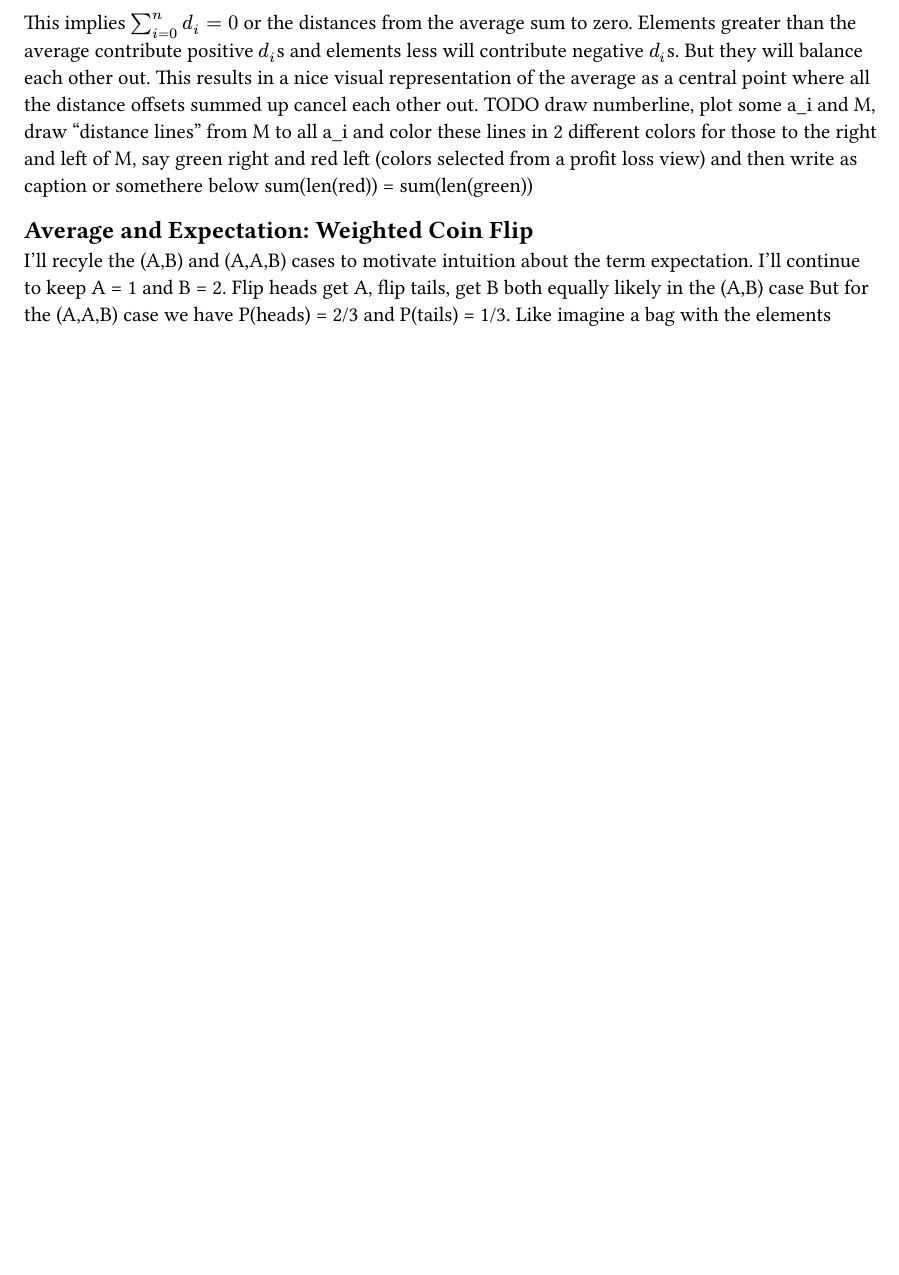
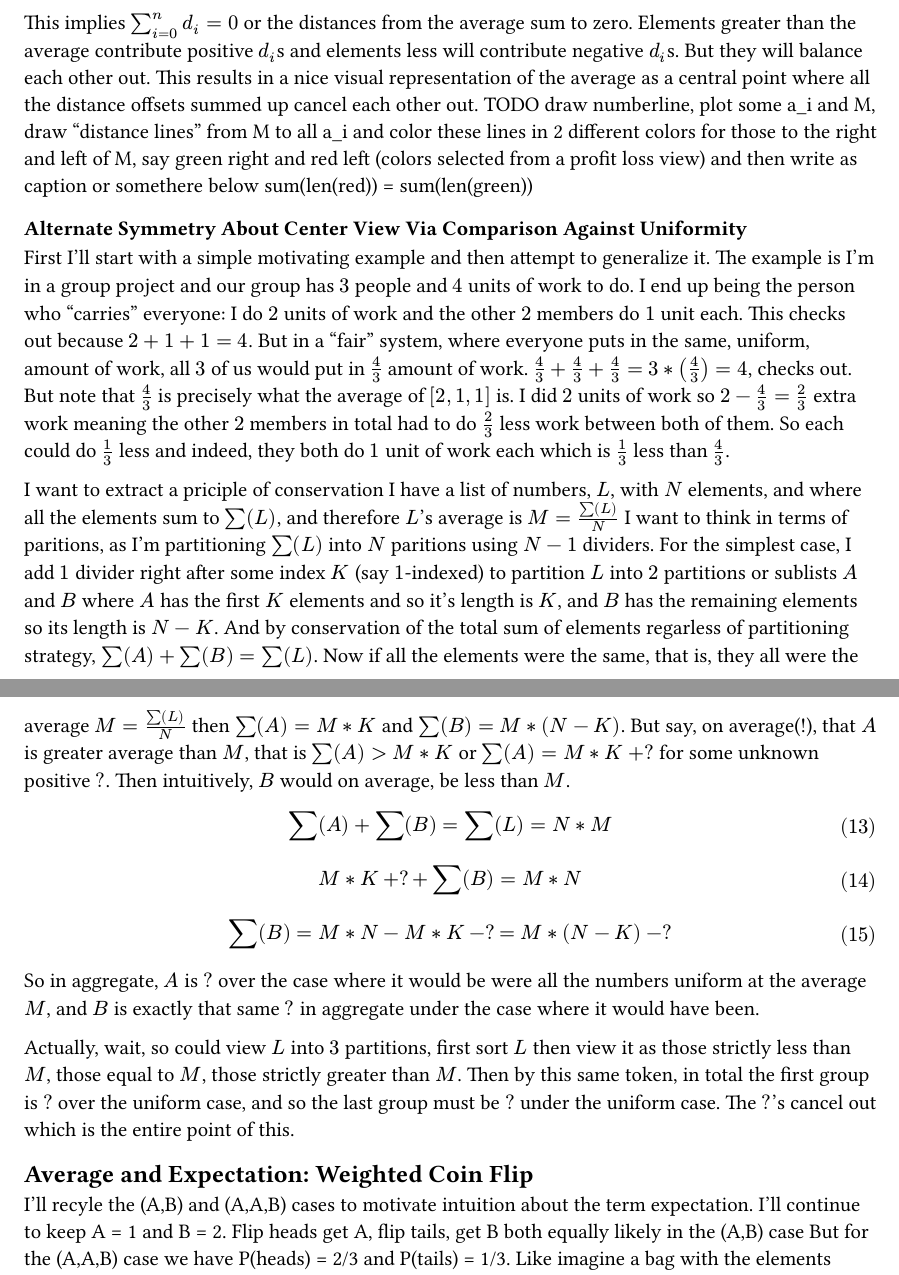
Before and after one commit to avtarted/notes, a Typst document (math/ExpectationAverageCenterOfMass.typ): part of page 3 of 6 before the commit and two parts of pages 3 and 4 of 7 after it, the two joined at a grey line, cut so that both start at the same text, the shorter picture padded with empty space. The pictures show the PDF file math/ExpectationAverageCenterOfMass.pdf that the author committed with the source.

Commit message:
Connect average to uniform case to motivate aggregate deviation cancelation

```diff
--- a/math/ExpectationAverageCenterOfMass.typ
+++ b/math/ExpectationAverageCenterOfMass.typ
@@ -109,6 +109,39 @@ This implies $sum_(i=0)^n d_i = 0$ or the distances from the average sum to zero
 Elements greater than the average contribute positive $d_i$s and elements less will contribute negative $d_i$s. But they will balance each other out.
 This results in a nice visual representation of the average as a central point where all the distance offsets summed up cancel each other out.
 TODO draw numberline, plot some a_i and M, draw "distance lines" from M to all a_i and color these lines in 2 different colors for those to the right and left of M, say green right and red left (colors selected from a profit loss view) and then write as caption or somethere below sum(len(red)) = sum(len(green))
+
+=== Alternate Symmetry About Center View Via Comparison Against Uniformity
+First I'll start with a simple motivating example and then attempt to generalize it.
+The example is I'm in a group project and our group has $3$ people and $4$ units of work to do.
+I end up being the person who "carries" everyone: I do $2$ units of work and the other $2$ members do $1$ unit each.
+This checks out because $2 + 1 + 1 = 4$.
+But in a "fair" system, where everyone puts in the same, uniform, amount of work,
+all $3$ of us would put in $4/3$ amount of work. $4/3 + 4/3 + 4/3 = 3*(4/3) = 4$, checks out.
+But note that $4/3$ is precisely what the average of $[2, 1, 1]$ is.
+I did $2$ units of work so $2 - 4/3 = 2/3$ extra work
+meaning the other $2$ members in total had to do $2/3$ less work between both of them.
+So each could do $1/3$ less and indeed, they both do $1$ unit of work each which is $1/3$ less than $4/3$.
+
+
+I want to extract a priciple of conservation
+I have a list of numbers, $L$, with $N$ elements, and where all the elements sum to $sum(L)$, and therefore $L$'s average is $M = sum(L)/N$
+I want to think in terms of paritions, as I'm partitioning $sum(L)$ into $N$ paritions using $N-1$ dividers.
+For the simplest case, I add $1$ divider right after some index $K$ (say $1$-indexed) to partition $L$ into $2$ partitions or sublists $A$ and $B$
+where $A$ has the first $K$ elements and so it's length is $K$, and $B$ has the remaining elements so its length is $N-K$.
+And by conservation of the total sum of elements regarless of partitioning strategy, $sum(A) + sum(B) = sum(L)$.
+Now if all the elements were the same, that is, they all were the average $M = sum(L)/N$ then
+$sum(A) = M*K$ and $sum(B) = M*(N-K)$.
+But say, on average(!), that $A$ is greater average than $M$, that is $sum(A) > M*K$ or $sum(A) = M*K + ?$ for some unknown positive $?$.
+Then intuitively, $B$ would on average, be less than $M$.
+$ sum(A) + sum(B) = sum(L) = N*M $
+$ M*K + ? + sum(B) = M*N $
+$ sum(B) = M*N - M*K - ? = M*(N-K) - ? $
+So in aggregate, $A$ is $?$ over the case where it would be were all the numbers uniform at the average $M$,
+and $B$ is exactly that same $?$ in aggregate under the case where it would have been.
+
+Actually, wait, so could view $L$ into $3$ partitions, first sort $L$ then view it as those strictly less than $M$, those equal to $M$, those strictly greater than $M$.
+Then by this same token, in total the first group is $?$ over the uniform case, and so the last group must be $?$ under the uniform case.
+The $?$'s cancel out which is the entire point of this.
 
 == Average and Expectation: Weighted Coin Flip
 I'll recyle the (A,B) and (A,A,B) cases to motivate intuition about the term expectation. I'll continue to keep A = 1 and B = 2.
```
Also changed, not shown: math/ExpectationAverageCenterOfMass.pdf.
